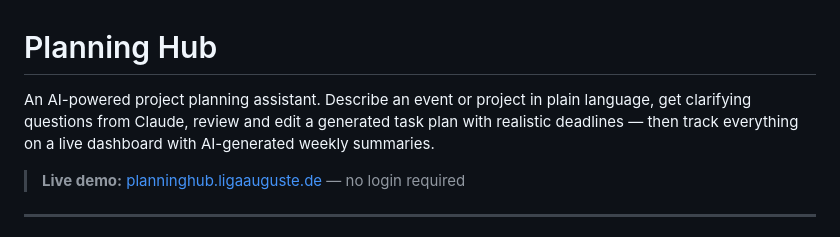
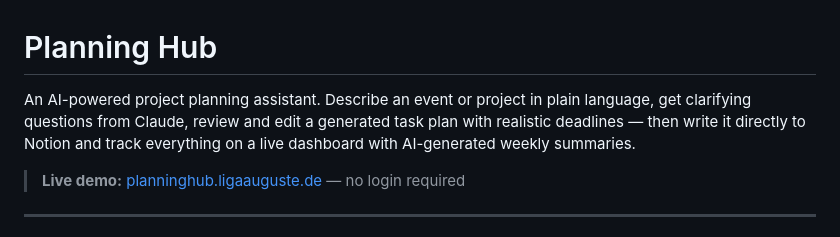
Before and after one commit to liga-auguste/planning-hub, a Markdown page: README.md, the part around the change. Rendered like a GitHub page.

Commit message:
Mention Notion sync in README intro
Co-Authored-By: Claude Sonnet 4.6 <noreply@anthropic.com>

```diff
--- a/README.md
+++ b/README.md
@@ -1,6 +1,6 @@
 # Planning Hub
 
-An AI-powered project planning assistant. Describe an event or project in plain language, get clarifying questions from Claude, review and edit a generated task plan with realistic deadlines — then track everything on a live dashboard with AI-generated weekly summaries.
+An AI-powered project planning assistant. Describe an event or project in plain language, get clarifying questions from Claude, review and edit a generated task plan with realistic deadlines — then write it directly to Notion and track everything on a live dashboard with AI-generated weekly summaries.
 
 > **Live demo:** [planninghub.ligaauguste.de](https://planninghub.ligaauguste.de) — no login required
 
```
